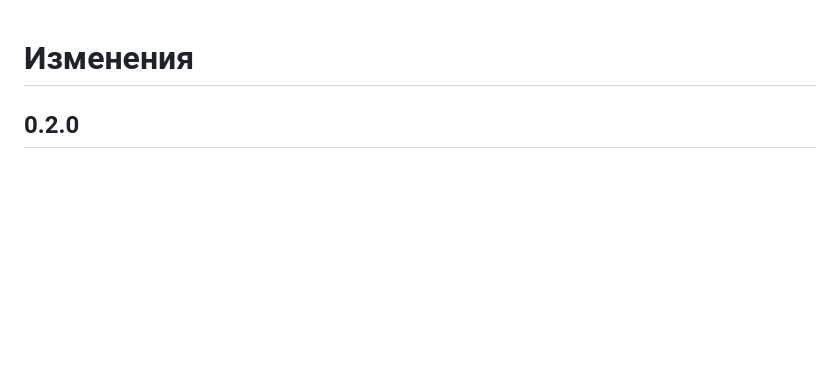
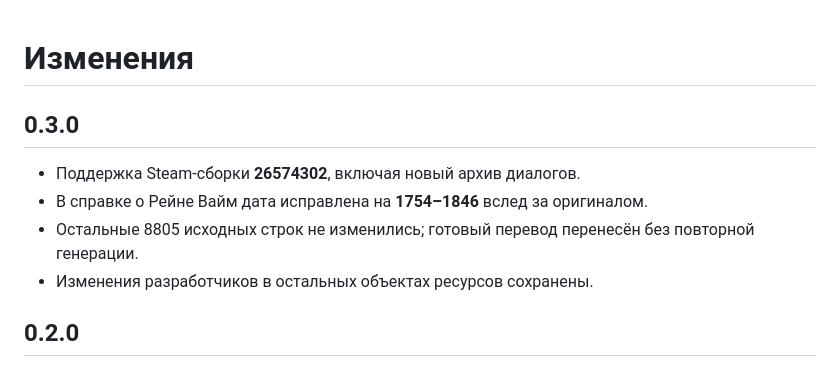
Before and after one commit to docwitson/Escape-Academy-Back-2-School-Russian-Translation, a Markdown page: CHANGELOG.md, the part around the change. Drawn GitHub-style; blank space fills up the shorter version.

```diff
--- a/CHANGELOG.md
+++ b/CHANGELOG.md
@@ -1,4 +1,11 @@
 # Изменения
+
+## 0.3.0
+
+- Поддержка Steam-сборки **26574302**, включая новый архив диалогов.
+- В справке о Рейне Вайм дата исправлена на **1754–1846** вслед за оригиналом.
+- Остальные 8805 исходных строк не изменились; готовый перевод перенесён без повторной генерации.
+- Изменения разработчиков в остальных объектах ресурсов сохранены.
 
 ## 0.2.0
 
```
Also changed, not shown: README.md (+3 -3 lines), docs/media/installer.png, 11 other files.
